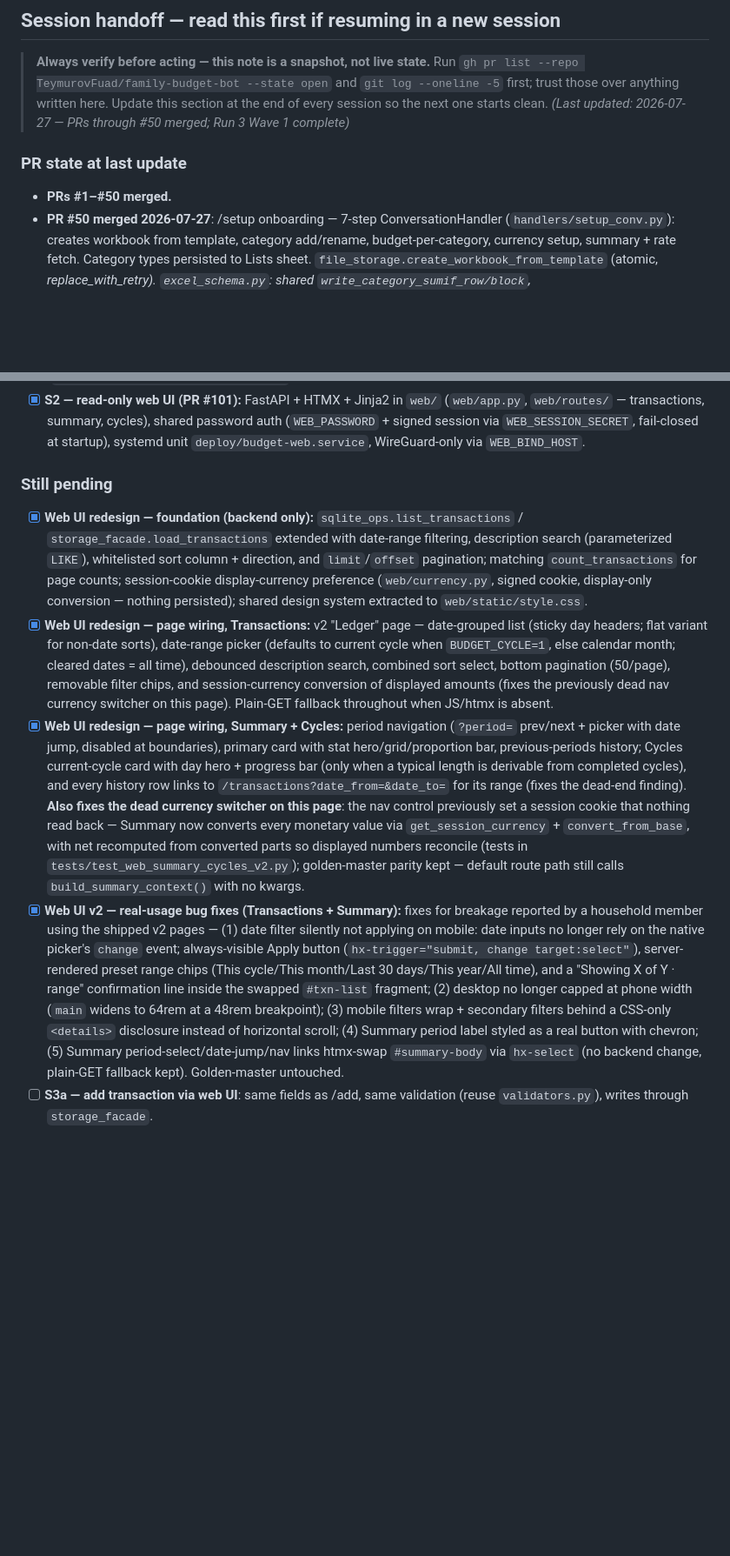
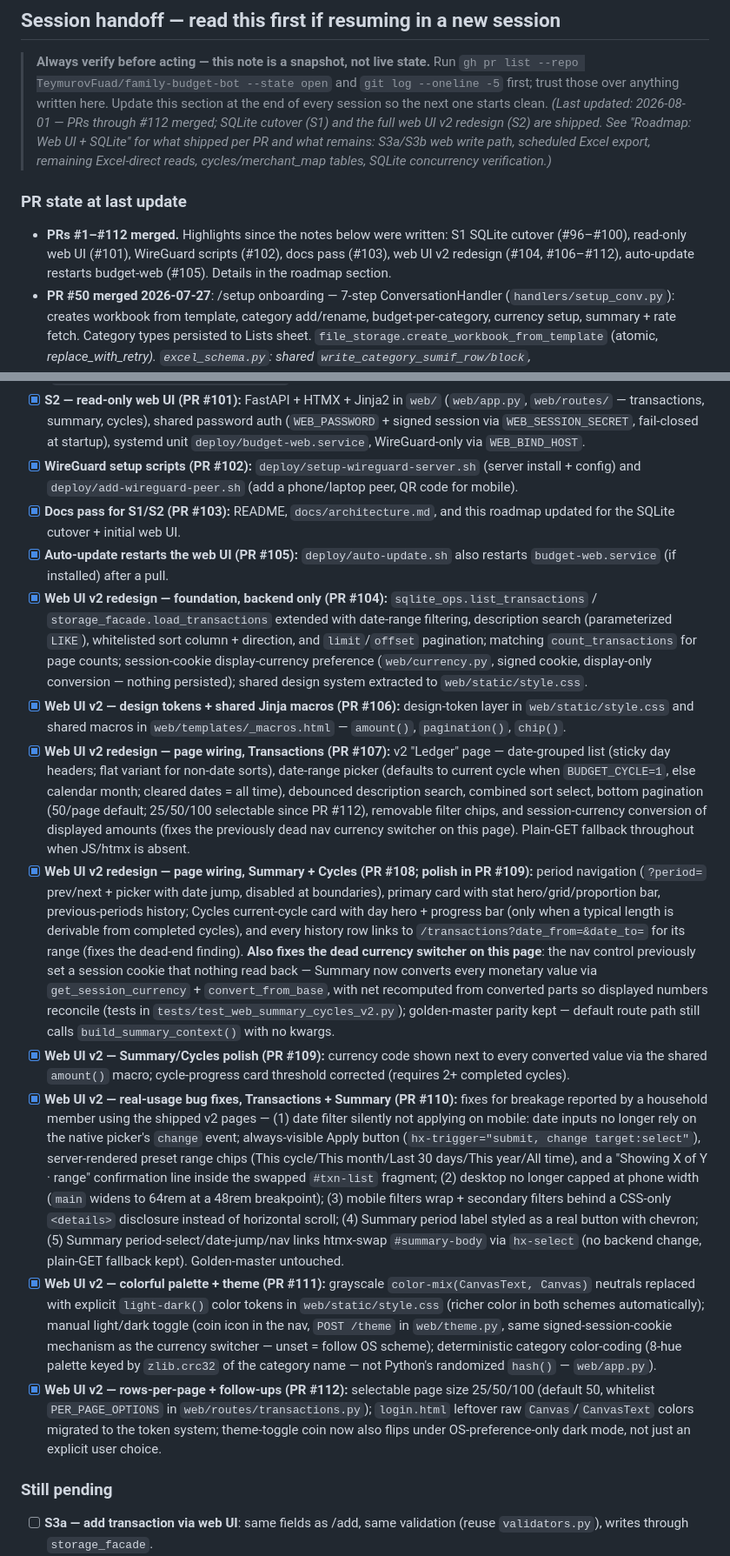
Before and after one commit to TeymurovFuad/family-budget-bot, a Markdown page: BACKLOG.md, 2 parts joined by grey strips. Shown at 87% size. Drawn GitHub-style; blank space fills up the shorter version.

```diff
--- a/BACKLOG.md
+++ b/BACKLOG.md
@@ -247,10 +250,17 @@ Cancel button available from Step 2 onward — exits, keeps partial writes, tell
 > Run `gh pr list --repo TeymurovFuad/family-budget-bot --state open` and
 > `git log --oneline -5` first; trust those over anything written here.
 > Update this section at the end of every session so the next one starts clean.
-> *(Last updated: 2026-07-27 — PRs through #50 merged; Run 3 Wave 1 complete)*
+> *(Last updated: 2026-08-01 — PRs through #112 merged; SQLite cutover (S1)
+> and the full web UI v2 redesign (S2) are shipped. See "Roadmap: Web UI +
+> SQLite" for what shipped per PR and what remains: S3a/S3b web write path,
+> scheduled Excel export, remaining Excel-direct reads, cycles/merchant_map
+> tables, SQLite concurrency verification.)*
 
 ### PR state at last update
-- **PRs #1–#50 merged.**
+- **PRs #1–#112 merged.** Highlights since the notes below were written:
+  S1 SQLite cutover (#96–#100), read-only web UI (#101), WireGuard scripts
+  (#102), docs pass (#103), web UI v2 redesign (#104, #106–#112),
+  auto-update restarts budget-web (#105). Details in the roadmap section.
 - **PR #50 merged 2026-07-27**: /setup onboarding — 7-step ConversationHandler
   (`handlers/setup_conv.py`): creates workbook from template, category add/rename,
   budget-per-category, currency setup, summary + rate fetch. Category types persisted
@@ -492,23 +505,30 @@ Goal: a simple web UI that mirrors the Excel view, backed by SQLite.
       password auth (`WEB_PASSWORD` + signed session via
       `WEB_SESSION_SECRET`, fail-closed at startup), systemd unit
       `deploy/budget-web.service`, WireGuard-only via `WEB_BIND_HOST`.
-
-### Still pending
-
-- [x] **Web UI redesign — foundation (backend only):** `sqlite_ops.list_transactions` /
+- [x] **WireGuard setup scripts (PR #102):** `deploy/setup-wireguard-server.sh`
+      (server install + config) and `deploy/add-wireguard-peer.sh` (add a
+      phone/laptop peer, QR code for mobile).
+- [x] **Docs pass for S1/S2 (PR #103):** README, `docs/architecture.md`, and
+      this roadmap updated for the SQLite cutover + initial web UI.
+- [x] **Auto-update restarts the web UI (PR #105):** `deploy/auto-update.sh`
+      also restarts `budget-web.service` (if installed) after a pull.
+- [x] **Web UI v2 redesign — foundation, backend only (PR #104):** `sqlite_ops.list_transactions` /
       `storage_facade.load_transactions` extended with date-range filtering, description
       search (parameterized `LIKE`), whitelisted sort column + direction, and `limit`/`offset`
       pagination; matching `count_transactions` for page counts; session-cookie
       display-currency preference (`web/currency.py`, signed cookie, display-only conversion —
       nothing persisted); shared design system extracted to `web/static/style.css`.
-- [x] **Web UI redesign — page wiring, Transactions:** v2 "Ledger" page — date-grouped
+- [x] **Web UI v2 — design tokens + shared Jinja macros (PR #106):** design-token
+      layer in `web/static/style.css` and shared macros in
+      `web/templates/_macros.html` — `amount()`, `pagination()`, `chip()`.
+- [x] **Web UI v2 redesign — page wiring, Transactions (PR #107):** v2 "Ledger" page — date-grouped
       list (sticky day headers; flat variant for non-date sorts), date-range picker
       (defaults to current cycle when `BUDGET_CYCLE=1`, else calendar month; cleared
       dates = all time), debounced description search, combined sort select, bottom
-      pagination (50/page), removable filter chips, and session-currency conversion of
+      pagination (50/page default; 25/50/100 selectable since PR #112), removable filter chips, and session-currency conversion of
       displayed amounts (fixes the previously dead nav currency switcher on this page).
       Plain-GET fallback throughout when JS/htmx is absent.
-- [x] **Web UI redesign — page wiring, Summary + Cycles:** period navigation
+- [x] **Web UI v2 redesign — page wiring, Summary + Cycles (PR #108; polish in PR #109):** period navigation
       (`?period=` prev/next + picker with date jump, disabled at boundaries), primary card
       with stat hero/grid/proportion bar, previous-periods history; Cycles current-cycle
       card with day hero + progress bar (only when a typical length is derivable from
@@ -520,7 +540,10 @@ Goal: a simple web UI that mirrors the Excel view, backed by SQLite.
       converted parts so displayed numbers reconcile (tests in
       `tests/test_web_summary_cycles_v2.py`); golden-master parity kept — default route
       path still calls `build_summary_context()` with no kwargs.
-- [x] **Web UI v2 — real-usage bug fixes (Transactions + Summary):** fixes for
+- [x] **Web UI v2 — Summary/Cycles polish (PR #109):** currency code shown
+      next to every converted value via the shared `amount()` macro;
+      cycle-progress card threshold corrected (requires 2+ completed cycles).
+- [x] **Web UI v2 — real-usage bug fixes, Transactions + Summary (PR #110):** fixes for
       breakage reported by a household member using the shipped v2 pages —
       (1) date filter silently not applying on mobile: date inputs no longer
       rely on the native picker's `change` event; always-visible Apply button
@@ -534,6 +557,24 @@ Goal: a simple web UI that mirrors the Excel view, backed by SQLite.
       with chevron; (5) Summary period-select/date-jump/nav links htmx-swap
       `#summary-body` via `hx-select` (no backend change, plain-GET fallback
       kept). Golden-master untouched.
+- [x] **Web UI v2 — colorful palette + theme (PR #111):** grayscale
+      `color-mix(CanvasText, Canvas)` neutrals replaced with explicit
+      `light-dark()` color tokens in `web/static/style.css` (richer color in
+      both schemes automatically); manual light/dark toggle (coin icon in the
+      nav, `POST /theme` in `web/theme.py`, same signed-session-cookie
+      mechanism as the currency switcher — unset = follow OS scheme);
+      deterministic category color-coding (8-hue palette keyed by
+      `zlib.crc32` of the category name — not Python's randomized `hash()` —
+      `web/app.py`).
+- [x] **Web UI v2 — rows-per-page + follow-ups (PR #112):** selectable page
+      size 25/50/100 (default 50, whitelist `PER_PAGE_OPTIONS` in
+      `web/routes/transactions.py`); `login.html` leftover raw
+      `Canvas`/`CanvasText` colors migrated to the token system; theme-toggle
+      coin now also flips under OS-preference-only dark mode, not just an
+      explicit user choice.
+
+### Still pending
+
 - [ ] **S3a — add transaction via web UI**: same fields as /add, same
       validation (reuse `validators.py`), writes through `storage_facade`.
 - [ ] **S3b — edit/delete via web UI** with optimistic-lock conflict
```
Also changed, not shown: other parts of BACKLOG.md (+8 -2 lines), README.md (+26 -5 lines), docs/architecture.md (+20 -1 lines).
